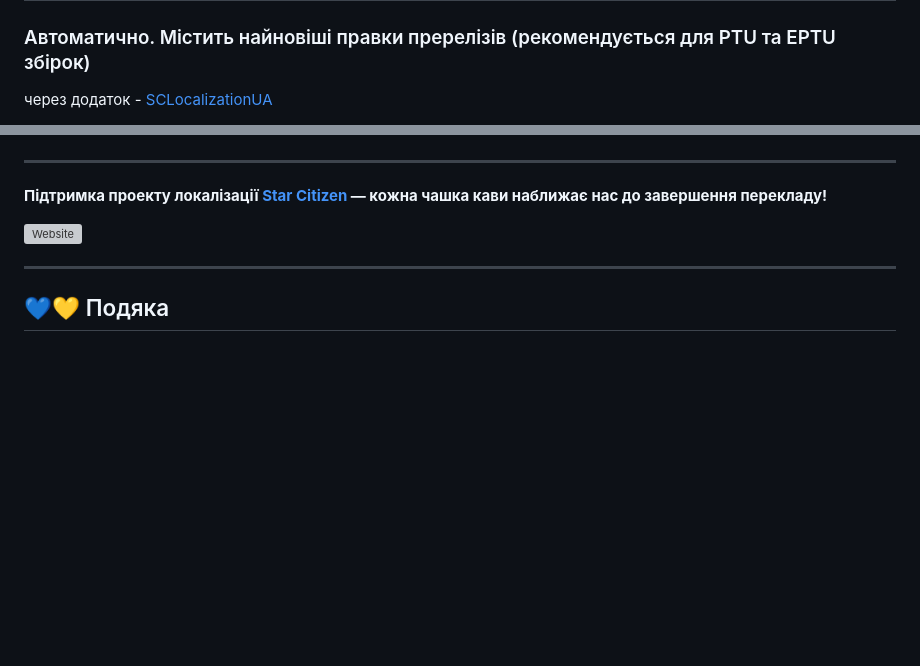
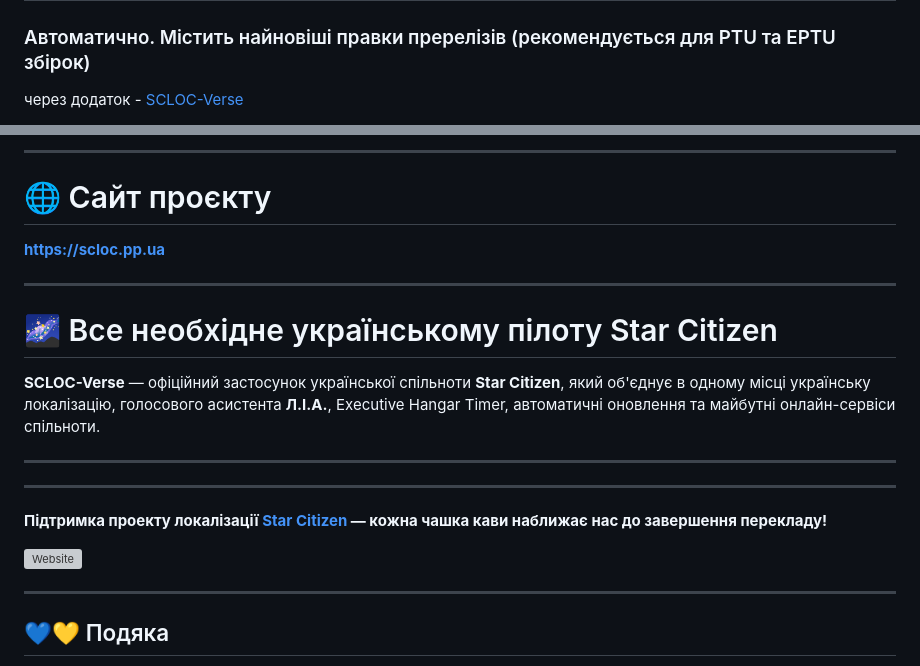
Before and after one commit to Vova-Bob/SC_localization_UA, a Markdown page: README.md, 2 parts joined by grey strips. Rendered like a GitHub page; blank space fills up the shorter version; grey boxes are pictures that could not be loaded.

Commit message:
Update README with SCLOC-Verse details and links

```diff
--- a/README.md
+++ b/README.md
@@ -62,5 +62,5 @@ g_languageAudio=english
 2. Розпакуйте архів до теки `[StarCitizen\LIVE]`
 ---
 ### Автоматично. Містить найновіші правки пререлізів (рекомендується для PTU та EPTU збірок)
-через додаток - [SCLocalizationUA](https://github.com/Vova-Bob/SCLoc_App)
+через додаток - [SCLOC-Verse](https://github.com/Vova-Bob/SCLOC-Verse)
 
@@ -70,3 +83,19 @@ g_languageAudio=english
+</p>
+
+---
+
+# 🌐 Сайт проєкту
+
+**https://scloc.pp.ua**
+
+---
+
+# 🌌 Все необхідне українському пілоту Star Citizen
+
+**SCLOC-Verse** — офіційний застосунок української спільноти **Star Citizen**, який об'єднує в одному місці українську локалізацію, голосового асистента **Л.І.А.**, Executive Hangar Timer, автоматичні оновлення та майбутні онлайн-сервіси спільноти.
+
+---
+
 
 ---
 
```
Also changed, not shown: other parts of README.md (+15 -2 lines).
